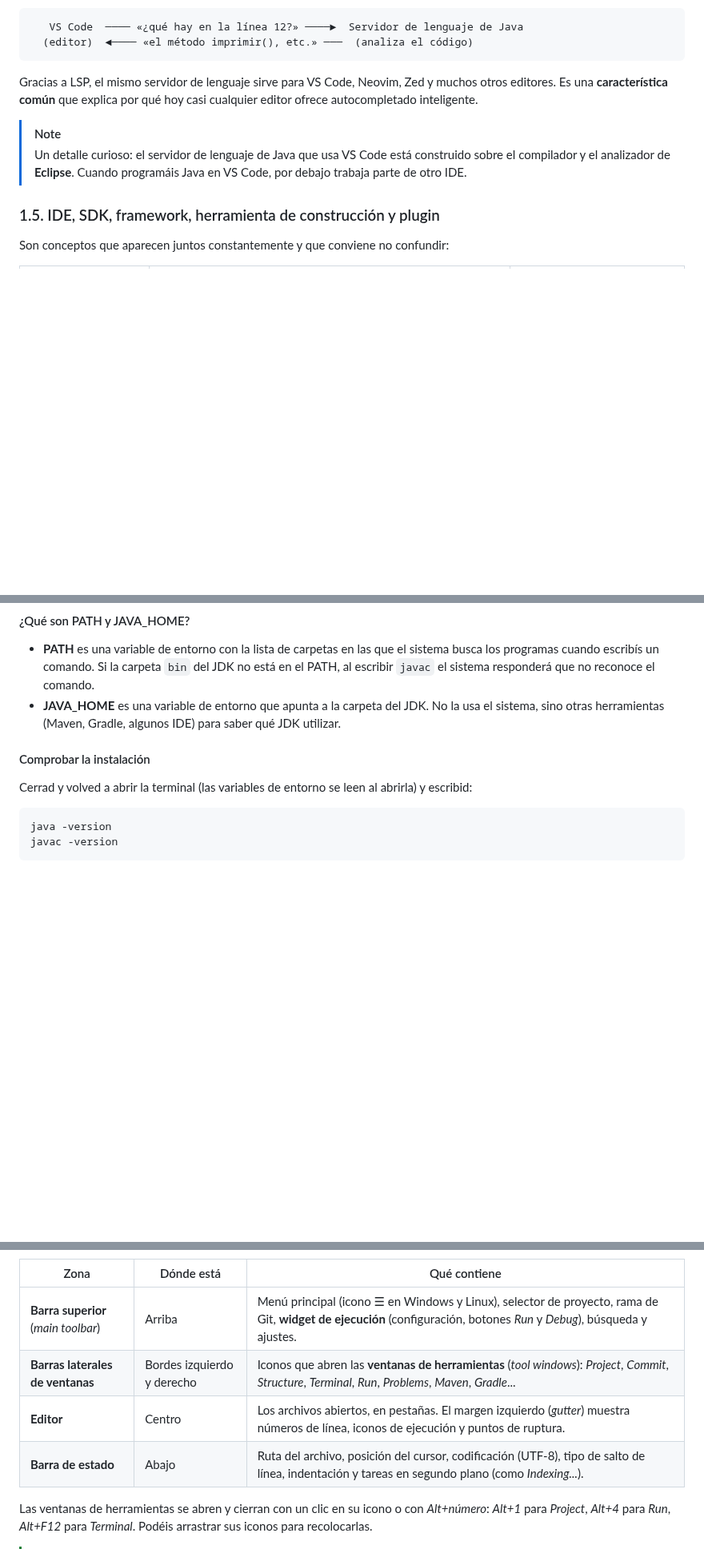
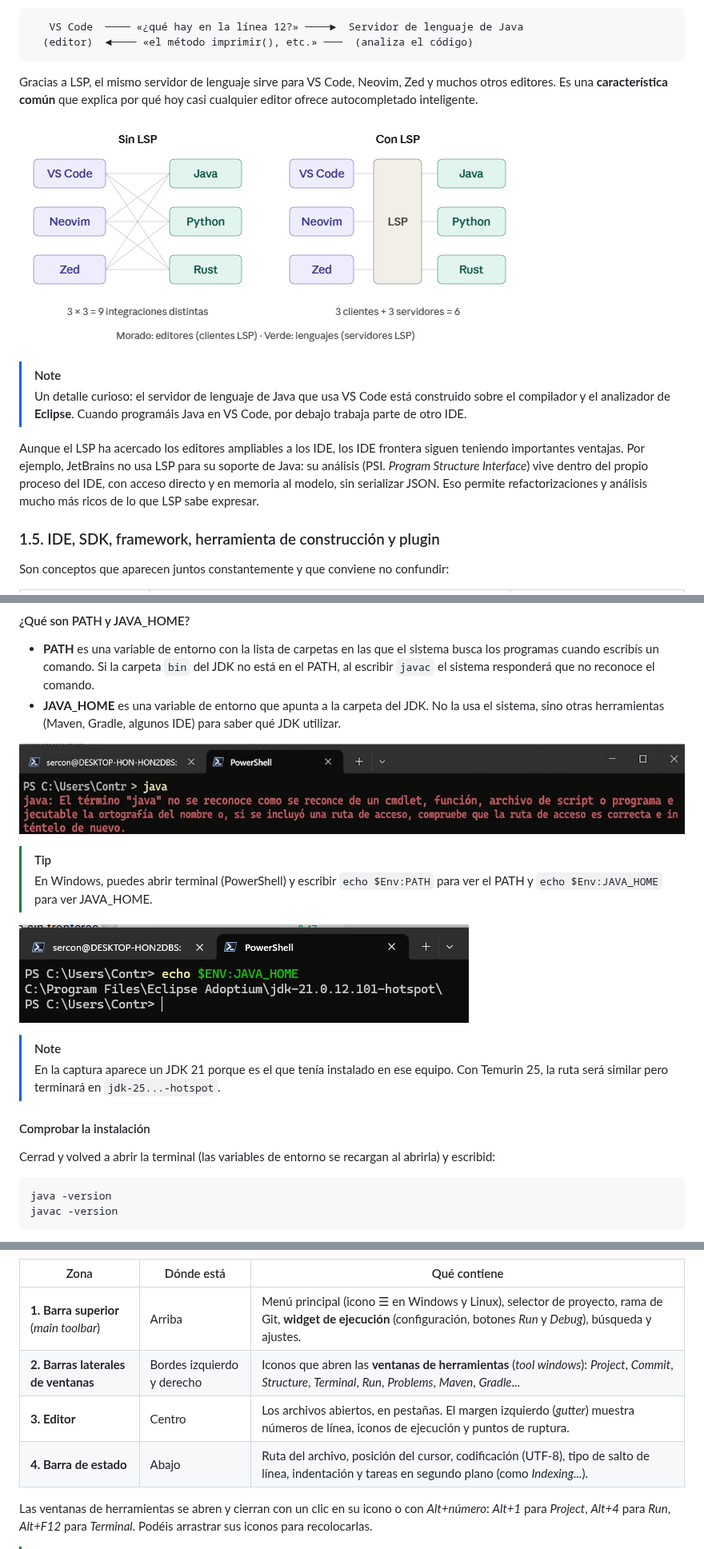
Before and after one commit to scontreraslopez/ede-2026, a Markdown page: UP02-ampliacion.md, 3 parts joined by grey strips. Shown at 80% size. Drawn GitHub-style; pictures changed too: img/UP02/java_home_powershell.png (added), img/UP02/java_no_reconocido_powershell.png (added), img/UP02/lsp_sin_con.png (added); blank space fills up the shorter version.

Commit message:
Update README.md and UP02-ampliacion.md for improved clarity and structure; add new images for better understanding

````diff
--- a/UP02-ampliacion.md
+++ b/UP02-ampliacion.md
@@ -212,8 +200,12 @@ Los editores ampliables consiguen algo parecido mediante el **Language Server Pr
 
 Gracias a LSP, el mismo servidor de lenguaje sirve para VS Code, Neovim, Zed y muchos otros editores. Es una **característica común** que explica por qué hoy casi cualquier editor ofrece autocompletado inteligente.
 
+![Comparación sin LSP y con LSP: sin LSP, cada editor (VS Code, Neovim, Zed) necesita su propia integración con cada lenguaje (Java, Python, Rust), 3 × 3 = 9 integraciones; con LSP, los editores y los servidores de lenguaje se comunican a través de un protocolo común, 3 + 3 = 6](img/UP02/lsp_sin_con.png)
+
 > [!NOTE]
 > Un detalle curioso: el servidor de lenguaje de Java que usa VS Code está construido sobre el compilador y el analizador de **Eclipse**. Cuando programáis Java en VS Code, por debajo trabaja parte de otro IDE.
+
+Aunque el LSP ha acercado los editores ampliables a los IDE, los IDE frontera siguen teniendo importantes ventajas. Por ejemplo, JetBrains no usa LSP para su soporte de Java: su análisis (PSI. *Program Structure Interface*) vive dentro del propio proceso del IDE, con acceso directo y en memoria al modelo, sin serializar JSON. Eso permite refactorizaciones y análisis mucho más ricos de lo que LSP sabe expresar.
 
 ### 1.5. IDE, SDK, framework, herramienta de construcción y plugin
 
@@ -502,9 +503,19 @@ winget install EclipseAdoptium.Temurin.25.JDK
 - **PATH** es una variable de entorno con la lista de carpetas en las que el sistema busca los programas cuando escribís un comando. Si la carpeta `bin` del JDK no está en el PATH, al escribir `javac` el sistema responderá que no reconoce el comando.
 - **JAVA_HOME** es una variable de entorno que apunta a la carpeta del JDK. No la usa el sistema, sino otras herramientas (Maven, Gradle, algunos IDE) para saber qué JDK utilizar.
 
+![PowerShell responde que el término «java» no se reconoce como cmdlet, función o programa ejecutable porque la carpeta bin del JDK no está en el PATH](img/UP02/java_no_reconocido_powershell.png)
+
+> [!TIP]
+> En Windows, puedes abrir terminal (PowerShell) y escribir `echo $Env:PATH` para ver el PATH y `echo $Env:JAVA_HOME` para ver JAVA_HOME.
+
+![PowerShell mostrando con echo $ENV:JAVA_HOME que la variable apunta a la carpeta de instalación del JDK de Eclipse Adoptium](img/UP02/java_home_powershell.png)
+
+> [!NOTE]
+> En la captura aparece un JDK 21 porque es el que tenía instalado en ese equipo. Con Temurin 25, la ruta será similar pero terminará en `jdk-25...-hotspot`.
+
 #### Comprobar la instalación
 
-Cerrad y volved a abrir la terminal (las variables de entorno se leen al abrirla) y escribid:
+Cerrad y volved a abrir la terminal (las variables de entorno se recargan al abrirla) y escribid:
 
 ```text
 java -version
@@ -664,10 +677,10 @@ Desde 2024, IntelliJ IDEA usa por defecto la **nueva interfaz** (*New UI*), más
 
 | Zona | Dónde está | Qué contiene |
 |---|---|---|
-| **Barra superior** (*main toolbar*) | Arriba | Menú principal (icono ☰ en Windows y Linux), selector de proyecto, rama de Git, **widget de ejecución** (configuración, botones *Run* y *Debug*), búsqueda y ajustes. |
-| **Barras laterales de ventanas** | Bordes izquierdo y derecho | Iconos que abren las **ventanas de herramientas** (*tool windows*): *Project*, *Commit*, *Structure*, *Terminal*, *Run*, *Problems*, *Maven*, *Gradle*... |
-| **Editor** | Centro | Los archivos abiertos, en pestañas. El margen izquierdo (*gutter*) muestra números de línea, iconos de ejecución y puntos de ruptura. |
-| **Barra de estado** | Abajo | Ruta del archivo, posición del cursor, codificación (UTF-8), tipo de salto de línea, indentación y tareas en segundo plano (como *Indexing...*). |
+| **1. Barra superior** (*main toolbar*) | Arriba | Menú principal (icono ☰ en Windows y Linux), selector de proyecto, rama de Git, **widget de ejecución** (configuración, botones *Run* y *Debug*), búsqueda y ajustes. |
+| **2. Barras laterales de ventanas** | Bordes izquierdo y derecho | Iconos que abren las **ventanas de herramientas** (*tool windows*): *Project*, *Commit*, *Structure*, *Terminal*, *Run*, *Problems*, *Maven*, *Gradle*... |
+| **3. Editor** | Centro | Los archivos abiertos, en pestañas. El margen izquierdo (*gutter*) muestra números de línea, iconos de ejecución y puntos de ruptura. |
+| **4. Barra de estado** | Abajo | Ruta del archivo, posición del cursor, codificación (UTF-8), tipo de salto de línea, indentación y tareas en segundo plano (como *Indexing...*). |
 
 Las ventanas de herramientas se abren y cierran con un clic en su icono o con *Alt+número*: *Alt+1* para *Project*, *Alt+4* para *Run*, *Alt+F12* para *Terminal*. Podéis arrastrar sus iconos para recolocarlas.
 
````
Also changed, not shown: other parts of UP02-ampliacion.md (+41 -42 lines), README.md (+1 -1 lines), img/UP02/temurin_instalacion_personalizada.png (added), 1 other file.
